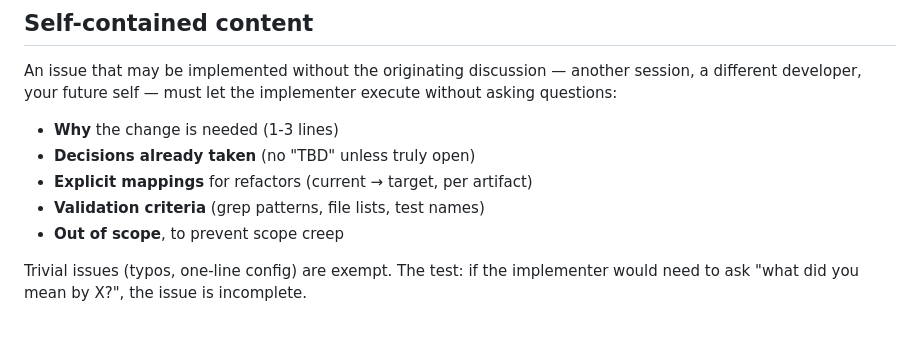
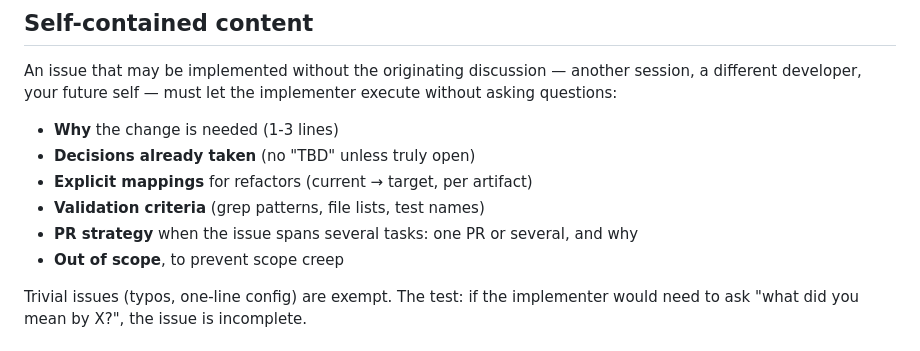
Before and after one commit to haribo/switchboard, a Markdown page: docs/git/issues.md, the part around the change. Rendered like a GitHub page.

Commit message:
docs(git): update the shared issue conventions document (#36)

```diff
--- a/docs/git/issues.md
+++ b/docs/git/issues.md
@@ -55,6 +55,7 @@ execute without asking questions:
 - **Decisions already taken** (no "TBD" unless truly open)
 - **Explicit mappings** for refactors (current → target, per artifact)
 - **Validation criteria** (grep patterns, file lists, test names)
+- **PR strategy** when the issue spans several tasks: one PR or several, and why
 - **Out of scope**, to prevent scope creep
 
 Trivial issues (typos, one-line config) are exempt. The test: if the implementer
```
